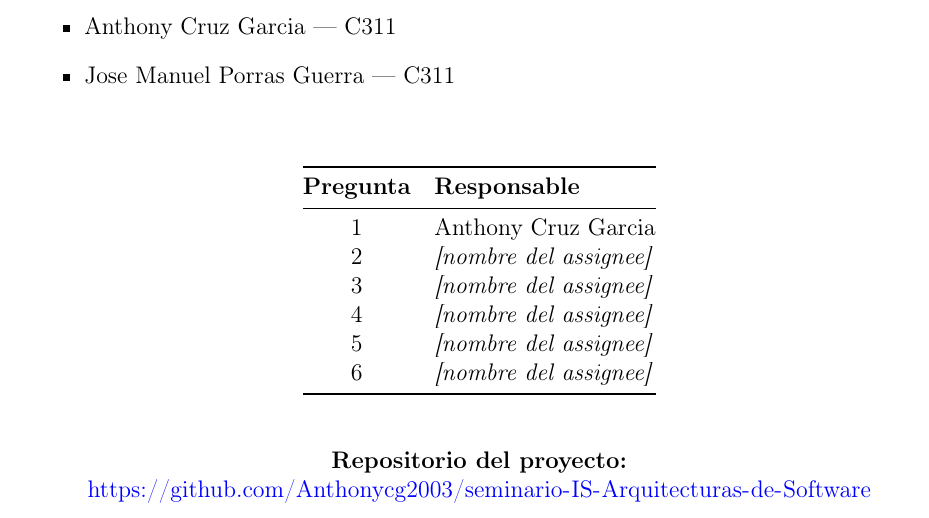
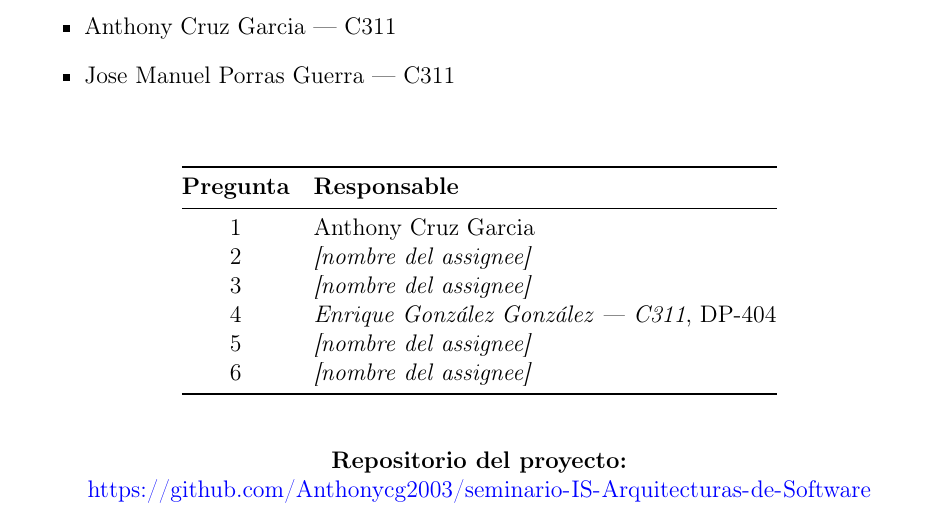
Before and after one commit to Anthonycg2003/seminario-IS-Arquitecturas-de-Software, a LaTeX document (latex/main.tex, which reads latex/sections/00-portada.tex): part of page 1 of 14, cut so that both start at the same text. Compiled offline with pdfLaTeX.

Commit message:
docs(latex): actualizar tabla de asignaciones

```diff
--- a/latex/sections/00-portada.tex
+++ b/latex/sections/00-portada.tex
@@ -27,7 +27,7 @@
       1 & Anthony Cruz Garcia \\
       2 & \textit{[nombre del assignee]} \\
       3 & \textit{[nombre del assignee]} \\
-      4 & \textit{[nombre del assignee]} \\
+      4 & \textit{\IntegranteUno}, DP-404 \\
       5 & \textit{[nombre del assignee]} \\
       6 & \textit{[nombre del assignee]} \\
       \bottomrule
```
